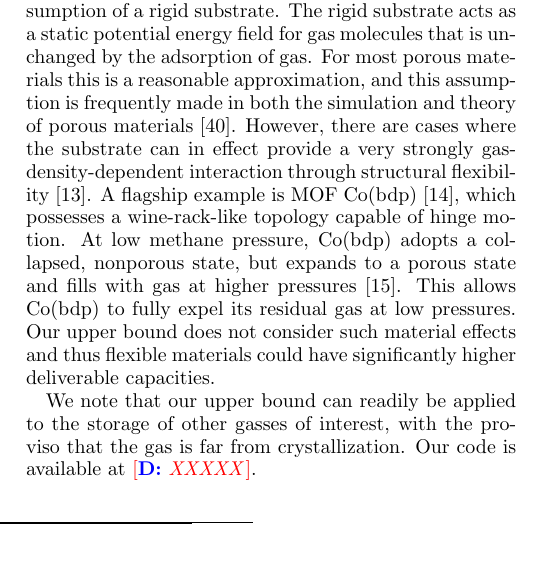
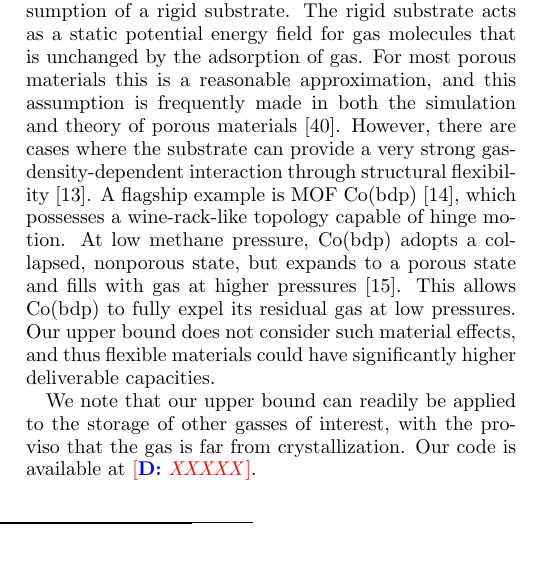
Before and after one commit to droundy/thesis-pommerenck, a LaTeX paper (gas-adsorption/gas-ads.tex, which reads gas-adsorption/gas-ads-body.tex): part of one column of page 5 of 10, cut so that both start at the same text. Compiled offline with pdfLaTeX.

Commit message:
fixed the conclusion.

```diff
--- a/gas-adsorption/gas-ads-body.tex
+++ b/gas-adsorption/gas-ads-body.tex
@@ -350,14 +350,40 @@ non-optimal attraction. For hydrogen, there is the further issue that there are
 optimal deliverable capacity at room temperature.
 
 \section{Conclusion}
-We have established an upper bound on the deliverable capacity via pressure-swing adsorption in rigid porous solids based on experimentally measured properties of pure gases. While these upper bounds do not rule out the discovery of materials that reach current DOE targets, they cast strong doubt on the possibility of achieving these goals when we consider the additional constraints imposed due to steric hindrance between substrate atoms and the adsorbate. Our upper bound does indicate that those goals cannot be exceeded by more than 16\% for methane and 6\% for hydrogen. Fortunately, there are some limitations to these upper bounds which suggest avenues for future developments which could allow the targets to be met.
+We have established an upper bound on the deliverable capacity via
+pressure-swing adsorption in rigid porous solids based on experimentally
+measured properties of pure gases. While these upper bounds do not rule out the
+discovery of materials that reach current DOE targets, they cast strong doubt
+on the possibility of achieving these goals when we consider the additional
+constraints imposed due to steric hindrance between substrate atoms and the
+adsorbate. Our upper bound does indicate that those goals cannot be exceeded by
+more than 16\% for methane and 6\% for hydrogen. Fortunately, there are some
+limitations to these upper bounds which suggest avenues for future developments
+which could allow the targets to be met.
 
-The first limitation of our proof is that we restricted ourselves to \emph{isothermal} pressure swing storage. By raising the temperature of the adsorbent during gas discharge to drive off residual gas~\cite{gomez2014exploring}, the deliverable capacity could be enhanced, albeit at the cost of a more complicated engineering design of the fuel tank and vehicle.
+The first limitation of our proof is that we restricted ourselves to
+\emph{isothermal} pressure swing storage. By raising the temperature of the
+adsorbent during gas discharge to drive off residual
+gas~\cite{gomez2014exploring}, the deliverable capacity could be enhanced,
+albeit at the cost of a more complicated engineering design of the fuel tank
+and vehicle.
 
-The second limitation of our proof arises in the assumption of a rigid substrate. The rigid substrate acts as a static potential energy field for gas molecules that is unchanged by the adsorption of gas.
-% The second limitation of our proof arises in the assumption of a rigid substrate, which acts as a static potential energy field for gas molecules that is unchanged by the adsorption of gas.
-For most porous materials this is a reasonable approximation, and this assumption is frequently made in both the simulation and theory of porous materials~\cite{witman2017influence}. However, there are cases where the substrate can in effect provide a very strongly gas-density-dependent interaction through structural flexibility~\cite{schneemann2014flexible}. A flagship example is MOF Co(bdp)~\cite{choi2008broadly}, which possesses a wine-rack-like topology capable of hinge motion. At low methane pressure, Co(bdp) adopts a collapsed, nonporous state, but expands to a porous state and fills with gas at higher pressures~\cite{mason2015methane}. This allows Co(bdp) to fully expel its residual gas at low pressures.
-Our upper bound does not consider such material effects and thus flexible materials could have significantly higher deliverable capacities.
-% Such materials can indeed violate our upper bound and thus could lead to significantly improved deliverable capacities.
+The second limitation of our proof arises in the assumption of a rigid
+substrate. The rigid substrate acts as a static potential energy field for gas
+molecules that is unchanged by the adsorption of gas. For most porous materials
+this is a reasonable approximation, and this assumption is frequently made in
+both the simulation and theory of porous materials~\cite{witman2017influence}.
+However, there are cases where the substrate can provide a very strong
+gas-density-dependent interaction through structural
+flexibility~\cite{schneemann2014flexible}. A flagship example is MOF
+Co(bdp)~\cite{choi2008broadly}, which possesses a wine-rack-like topology
+capable of hinge motion. At low methane pressure, Co(bdp) adopts a collapsed,
+nonporous state, but expands to a porous state and fills with gas at higher
+pressures~\cite{mason2015methane}. This allows Co(bdp) to fully expel its
+residual gas at low pressures. Our upper bound does not consider such material
+effects, and thus flexible materials could have significantly higher
+deliverable capacities.
 
-We note that our upper bound can readily be applied to the storage of other gasses of interest, with the proviso that the gas is far from crystallization. Our code is available at \davidsays{XXXXX}.
+We note that our upper bound can readily be applied to the storage of other
+gasses of interest, with the proviso that the gas is far from crystallization.
+Our code is available at \davidsays{XXXXX}.
```
